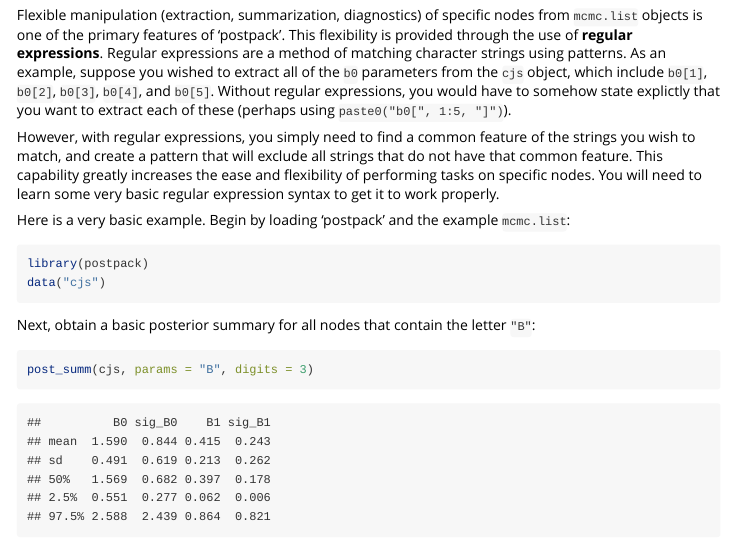
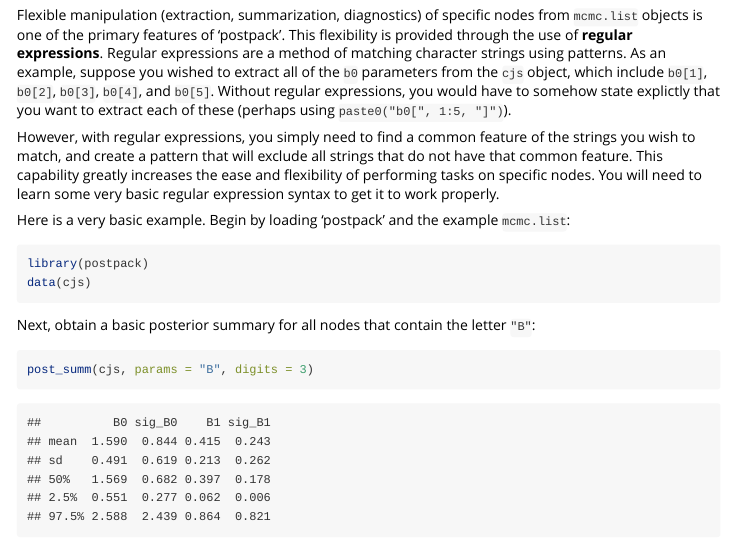
Before and after one commit to bstaton1/postpack, an R Markdown document (vignettes/pattern-matching.Rmd): the page in a window 1100 px wide, from 70 px down. Rendered offline with R 4.5, knitr and Pandoc, with nearby package versions.

Commit message:
data() calls don't need quotes

````diff
--- a/vignettes/pattern-matching.Rmd
+++ b/vignettes/pattern-matching.Rmd
@@ -27,7 +27,7 @@ Begin by loading 'postpack' and the example `mcmc.list`:
 
 ```{r, eval = FALSE}
 library(postpack)
-data("cjs")
+data(cjs)
 ```
 
 ```{r, echo = FALSE}
````
